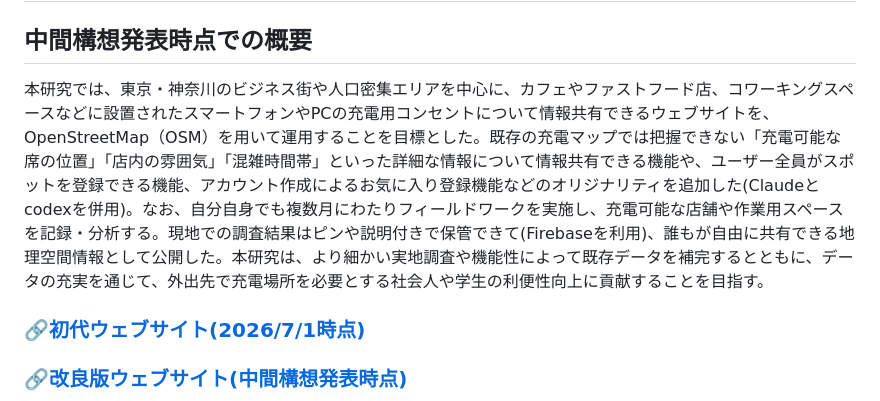
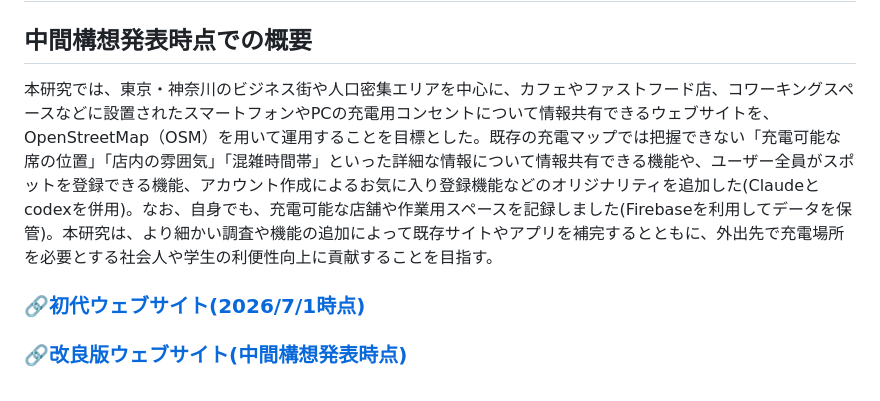
Before and after one commit to furuhashilab/2026gsc_YukaInada, a Markdown page: README.md, the part around the change. GitHub-like rendering.

Commit message:
README.md を更新

```diff
--- a/README.md
+++ b/README.md
@@ -2,7 +2,7 @@
 # 「Spot share map」の作成とユーザー向け機能の拡充
 
 ## 中間構想発表時点での概要
-本研究では、東京・神奈川のビジネス街や人口密集エリアを中心に、カフェやファストフード店、コワーキングスペースなどに設置されたスマートフォンやPCの充電用コンセントについて情報共有できるウェブサイトを、OpenStreetMap（OSM）を用いて運用することを目標とした。既存の充電マップでは把握できない「充電可能な席の位置」「店内の雰囲気」「混雑時間帯」といった詳細な情報について情報共有できる機能や、ユーザー全員がスポットを登録できる機能、アカウント作成によるお気に入り登録機能などのオリジナリティを追加した(Claudeとcodexを併用)。なお、自分自身でも複数月にわたりフィールドワークを実施し、充電可能な店舗や作業用スペースを記録・分析する。現地での調査結果はピンや説明付きで保管できて(Firebaseを利用)、誰もが自由に共有できる地理空間情報として公開した。本研究は、より細かい実地調査や機能性によって既存データを補完するとともに、データの充実を通じて、外出先で充電場所を必要とする社会人や学生の利便性向上に貢献することを目指す。
+本研究では、東京・神奈川のビジネス街や人口密集エリアを中心に、カフェやファストフード店、コワーキングスペースなどに設置されたスマートフォンやPCの充電用コンセントについて情報共有できるウェブサイトを、OpenStreetMap（OSM）を用いて運用することを目標とした。既存の充電マップでは把握できない「充電可能な席の位置」「店内の雰囲気」「混雑時間帯」といった詳細な情報について情報共有できる機能や、ユーザー全員がスポットを登録できる機能、アカウント作成によるお気に入り登録機能などのオリジナリティを追加した(Claudeとcodexを併用)。なお、自身でも、充電可能な店舗や作業用スペースを記録しました(Firebaseを利用してデータを保管)。本研究は、より細かい調査や機能の追加によって既存サイトやアプリを補完するとともに、外出先で充電場所を必要とする社会人や学生の利便性向上に貢献することを目指す。
 
 ### [🔗初代ウェブサイト(2026/7/1時点)](https://inadayuka.github.io/2026gsc_YukaInada/)
 ### [🔗改良版ウェブサイト(中間構想発表時点)](https://spotsharemap.github.io/sharewitheveryone/)
```
